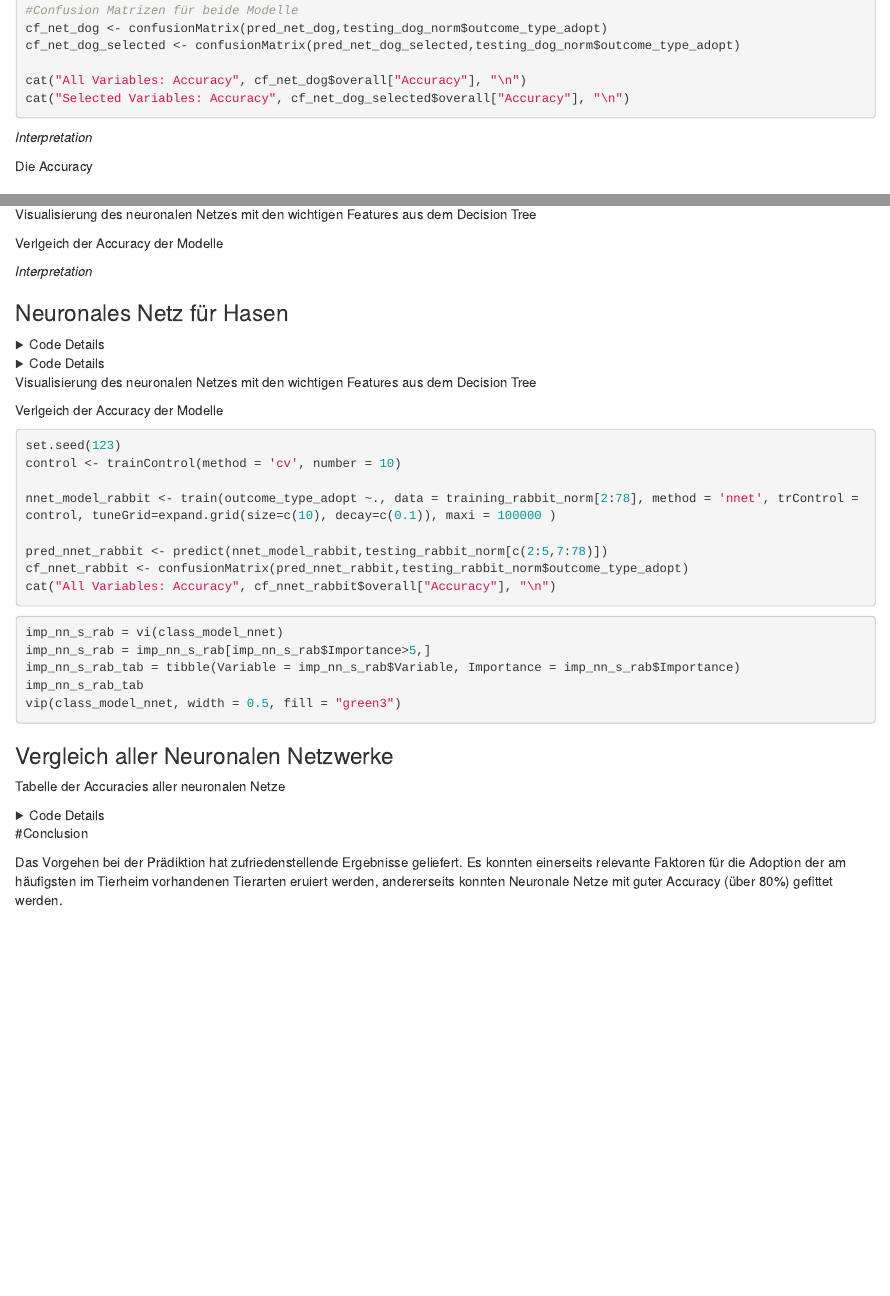
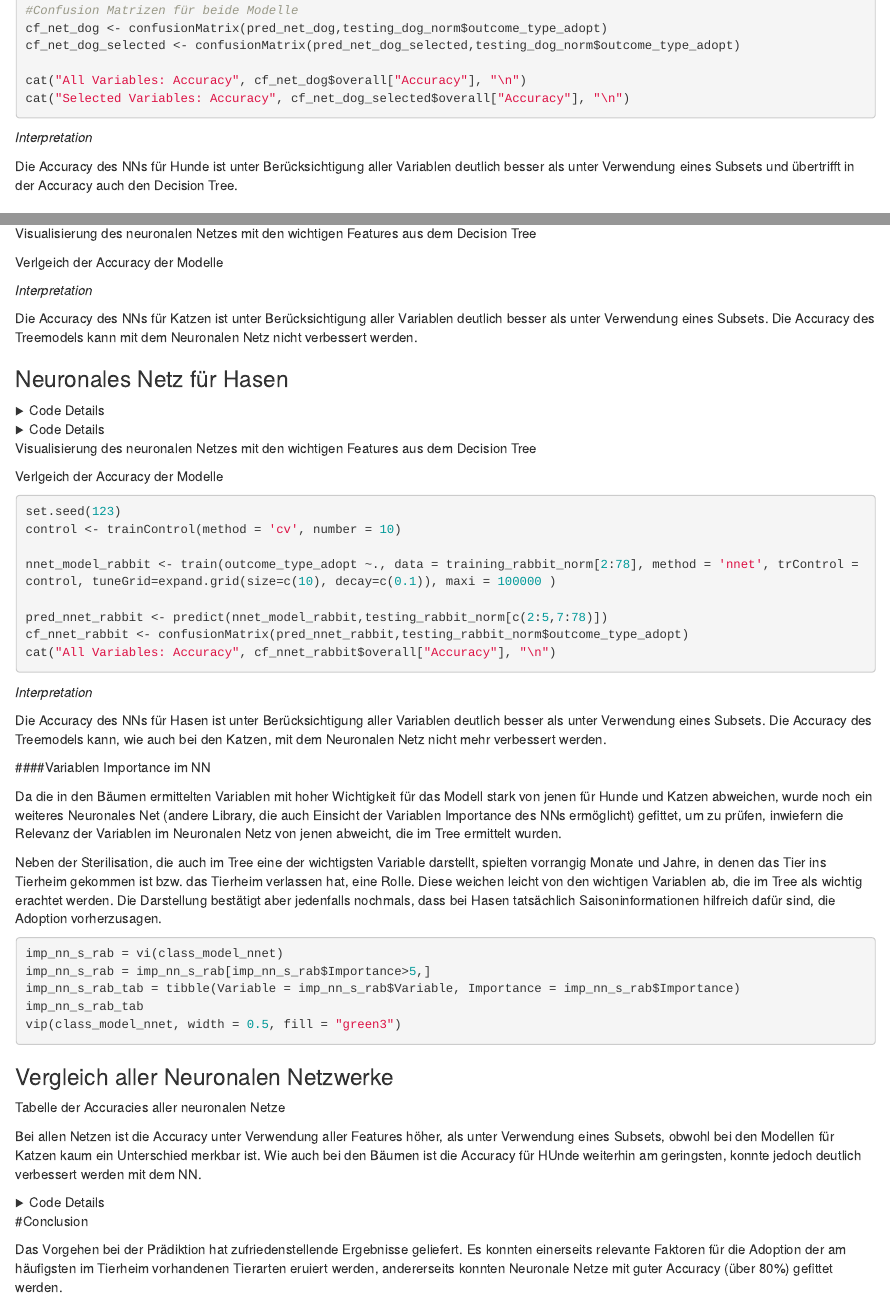
Before and after one commit to Co-Re/RescueSnoopy007, an R Markdown document (Analyse_Poposal.Rmd): the page in a window 1100 px wide, from 12520 px down, and a second part further down, joined at a grey line. Rendered offline with R 4.5, knitr and Pandoc, with nearby package versions; the code chunks are not run, so their results and figures are left out.

Commit message:
interpretationen

````diff
--- a/Analyse_Poposal.Rmd
+++ b/Analyse_Poposal.Rmd
@@ -1154,7 +1154,7 @@ cat("Selected Variables: Accuracy", cf_net_dog_selected$overall["Accuracy"], "\n
 
 *Interpretation*
 
-Die Accuracy
+Die Accuracy des NNs für Hunde ist unter Berücksichtigung aller Variablen deutlich besser als unter Verwendung eines Subsets und übertrifft in der Accuracy auch den Decision Tree.
 
 
 ### Neuronales Netz für Katzen
@@ -1219,6 +1219,8 @@ cat("All Variables: Accuracy", cf_net_cat$overall["Accuracy"], "\n")
 cat("Selected Variables: Accuracy", cf_net_cat_selected$overall["Accuracy"], "\n")
 ```
 *Interpretation*
+
+Die Accuracy des NNs für Katzen ist unter Berücksichtigung aller Variablen deutlich besser als unter Verwendung eines Subsets. Die Accuracy des Treemodels kann mit dem Neuronalen Netz nicht verbessert werden.
 
 ### Neuronales Netz für Hasen
 
@@ -1290,6 +1292,17 @@ cf_nnet_rabbit <- confusionMatrix(pred_nnet_rabbit,testing_rabbit_norm$outcome_t
 cat("All Variables: Accuracy", cf_nnet_rabbit$overall["Accuracy"], "\n")
 ```
 
+*Interpretation*
+
+Die Accuracy des NNs für Hasen ist unter Berücksichtigung aller Variablen deutlich besser als unter Verwendung eines Subsets. Die Accuracy des Treemodels kann, wie auch bei den Katzen, mit dem Neuronalen Netz nicht mehr verbessert werden.
+
+
+####Variablen Importance im NN
+
+Da die in den Bäumen ermittelten Variablen mit hoher Wichtigkeit für das Modell stark von jenen für Hunde und Katzen abweichen, wurde noch ein weiteres Neuronales Net (andere Library, die auch Einsicht der Variablen Importance des NNs ermöglicht) gefittet, um zu prüfen, inwiefern die Relevanz der Variablen im Neuronalen Netz von jenen abweicht, die im Tree ermittelt wurden.
+
+Neben der Sterilisation, die auch im Tree  eine der wichtigsten Variable darstellt, spielten vorrangig Monate und Jahre, in denen das Tier ins Tierheim gekommen ist bzw. das Tierheim verlassen hat, eine Rolle. Diese weichen leicht von den wichtigen Variablen ab, die im Tree als wichtig erachtet werden. Die Darstellung bestätigt aber jedenfalls nochmals, dass bei Hasen tatsächlich Saisoninformationen hilfreich dafür sind, die Adoption vorherzusagen.
+
 ```{r}
 imp_nn_s_rab = vi(class_model_nnet)
 imp_nn_s_rab = imp_nn_s_rab[imp_nn_s_rab$Importance>5,]
@@ -1311,6 +1324,8 @@ kable(accuracyTable, align = "l") %>%
   footnote(general = "", general_title = "Tabelle 1: Accuracies der Neuronalen Netze")
 
 ```
+Bei allen Netzen ist die Accuracy unter Verwendung aller Features höher, als unter Verwendung eines Subsets, obwohl bei den Modellen für Katzen kaum ein Unterschied merkbar ist.
+Wie auch bei den Bäumen ist die Accuracy für HUnde weiterhin am geringsten, konnte jedoch deutlich verbessert werden mit dem NN.
 
 <details>
   <summary>Code Details</summary>
````
